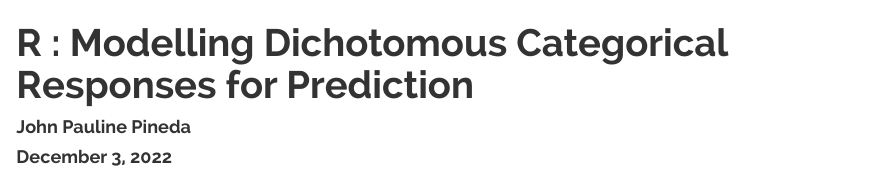
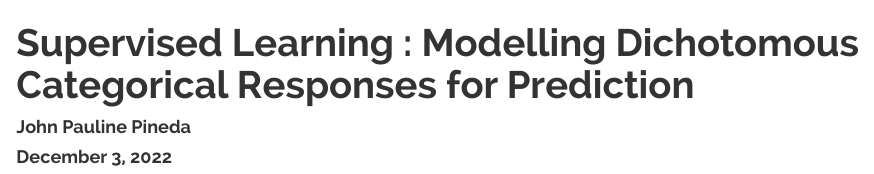
Before and after one commit to JohnPaulinePineda/Portfolio_Project_10, an R Markdown document (docs/index.Rmd): the page in a window 1100 px wide, from its top. Rendered offline with R 4.5, knitr and Pandoc, with nearby package versions; some code elsewhere in the file could not run offline; a font, style sheet, LaTeX package, included part or bibliography that could not be used is replaced or left out; long lines of code are wrapped.

Commit message:
Formulated the HTML and RMD files
Formulated the HTML and RMD files

```diff
--- a/docs/index.Rmd
+++ b/docs/index.Rmd
@@ -1,5 +1,5 @@
 ---
-title: 'R : Modelling Dichotomous Categorical Responses for Prediction'
+title: 'Supervised Learning : Modelling Dichotomous Categorical Responses for Prediction'
 author: "John Pauline Pineda"
 date: "December 3, 2022"
 output:
```
